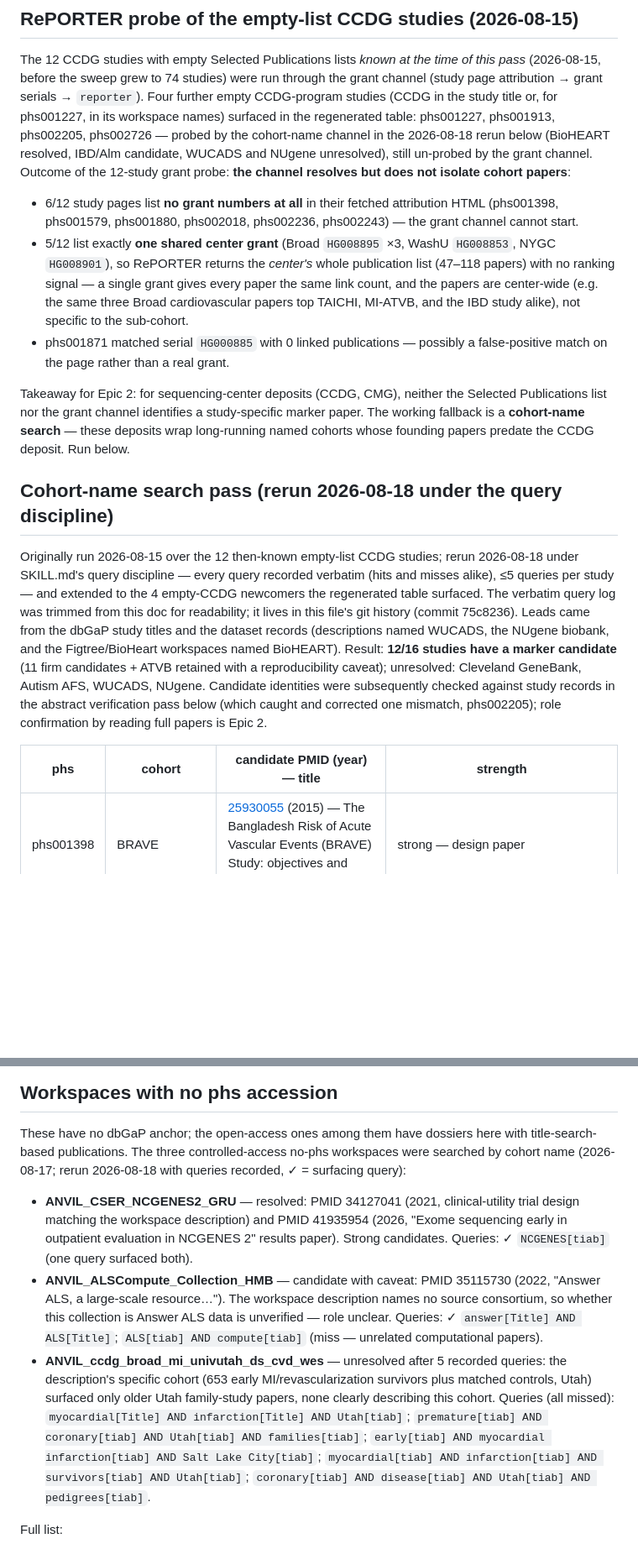
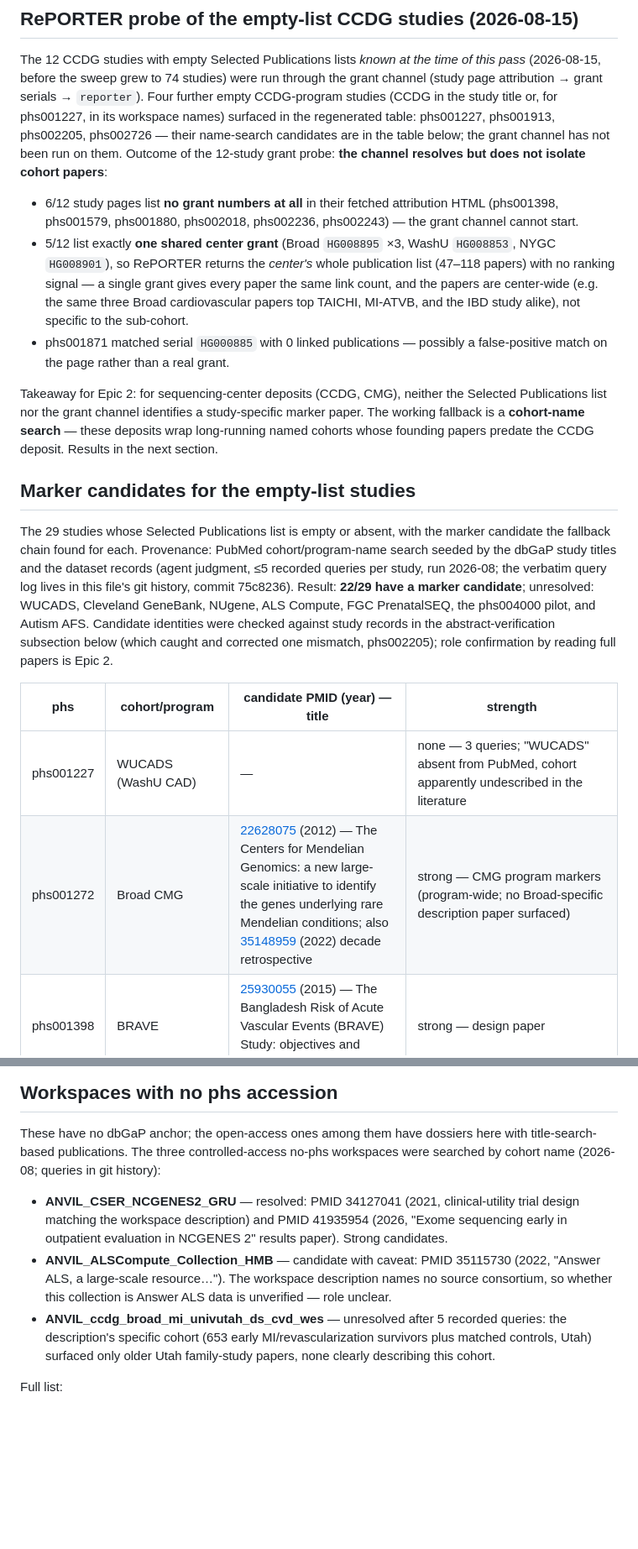
Before and after one commit to DataBiosphere/meta-disco, a Markdown page: docs/studies/anvil-phs-marker-papers.md, 2 parts joined by grey strips. Shown at 84% size. Rendered like a GitHub page; blank space fills up the shorter version.

Commit message:
Restructure survey doc by findings, not passes (#324)
The empty-list candidates were split across two chronological
pass-sections ("Cohort-name search pass (rerun ...)", "Fallback pass over
the remaining ...") whose headers narrated process rather than content.
Merged into one "Marker candidates for the empty-list studies" table (29
rows, sorted by phs, 22/29 with candidates) with a single provenance line
pointing at the git-history query log; channel-ranking lessons and the
abstract-verification pass stay as its subsections. No-phs bullets and
the RePORTER section lose their run-log framing (inline query strings,
rerun dates) the same way. No candidate content changed.

Co-Authored-By: Claude Fable 5 <noreply@anthropic.com>

```diff
--- a/docs/studies/anvil-phs-marker-papers.md
+++ b/docs/studies/anvil-phs-marker-papers.md
@@ -95,10 +95,9 @@ time of this pass* (2026-08-15, before the sweep grew to 74 studies) were
 run through the grant channel (study page attribution → grant serials →
 `reporter`). Four further empty CCDG-program studies (CCDG in the study
 title or, for phs001227, in its workspace names) surfaced in the
-regenerated table: phs001227, phs001913, phs002205, phs002726 — probed by
-the cohort-name channel in the 2026-08-18 rerun below (BioHEART resolved,
-IBD/Alm candidate, WUCADS and NUgene unresolved), still un-probed by the
-grant channel. Outcome of the 12-study grant probe: **the channel
+regenerated table: phs001227, phs001913, phs002205, phs002726 — their
+name-search candidates are in the table below; the grant channel has not
+been run on them. Outcome of the 12-study grant probe: **the channel
 resolves but does not isolate cohort papers**:
 
 - 6/12 study pages list **no grant numbers at all** in their fetched
@@ -117,27 +116,26 @@ Takeaway for Epic 2: for sequencing-center deposits (CCDG, CMG), neither
 the Selected Publications list nor the grant channel identifies a
 study-specific marker paper. The working fallback is a **cohort-name
 search** — these deposits wrap long-running named cohorts whose founding
-papers predate the CCDG deposit. Run below.
+papers predate the CCDG deposit. Results in the next section.
 
-## Cohort-name search pass (rerun 2026-08-18 under the query discipline)
+## Marker candidates for the empty-list studies
 
-Originally run 2026-08-15 over the 12 then-known empty-list CCDG studies;
-rerun 2026-08-18 under SKILL.md's query discipline — every query recorded
-verbatim (hits and misses alike), ≤5 queries per study — and extended to
-the 4 empty-CCDG newcomers the regenerated table surfaced. The verbatim
-query log was trimmed from this doc for readability; it lives in this
-file's git history (commit 75c8236). Leads came
-from the dbGaP study titles and the dataset records (descriptions named
-WUCADS, the NUgene biobank, and the Figtree/BioHeart workspaces named
-BioHEART). Result: **12/16 studies have a marker candidate** (11 firm
-candidates + ATVB retained with a reproducibility caveat); unresolved:
-Cleveland GeneBank, Autism AFS, WUCADS, NUgene. Candidate identities were
-subsequently checked against study records in the abstract verification
-pass below (which caught and corrected one mismatch, phs002205); role
-confirmation by reading full papers is Epic 2.
+The 29 studies whose Selected Publications list is empty or absent, with
+the marker candidate the fallback chain found for each. Provenance:
+PubMed cohort/program-name search seeded by the dbGaP study titles and
+the dataset records (agent judgment, ≤5 recorded queries per study, run
+2026-08; the verbatim query log lives in this file's git history, commit
+75c8236). Result: **22/29 have a marker candidate**; unresolved: WUCADS,
+Cleveland GeneBank, NUgene, ALS Compute, FGC PrenatalSEQ, the phs004000
+pilot, and Autism AFS. Candidate identities were checked against study
+records in the abstract-verification subsection below (which caught and
+corrected one mismatch, phs002205); role confirmation by reading full
+papers is Epic 2.
 
-| phs | cohort | candidate PMID (year) — title | strength |
+| phs | cohort/program | candidate PMID (year) — title | strength |
 | --- | --- | --- | --- |
+| phs001227 | WUCADS (WashU CAD) | — | none — 3 queries; "WUCADS" absent from PubMed, cohort apparently undescribed in the literature |
+| phs001272 | Broad CMG | [22628075](https://pubmed.ncbi.nlm.nih.gov/22628075/) (2012) — The Centers for Mendelian Genomics: a new large-scale initiative to identify the genes underlying rare Mendelian conditions; also [35148959](https://pubmed.ncbi.nlm.nih.gov/35148959/) (2022) decade retrospective | strong — CMG program markers (program-wide; no Broad-specific description paper surfaced) |
 | phs001398 | BRAVE | [25930055](https://pubmed.ncbi.nlm.nih.gov/25930055/) (2015) — The Bangladesh Risk of Acute Vascular Events (BRAVE) Study: objectives and design | strong — design paper |
 | phs001487 | TAICHI | [26982883](https://pubmed.ncbi.nlm.nih.gov/26982883/) (2016) — Genetics of Coronary Artery Disease in Taiwan: A Cardiometabochip Study by the Taichi Consortium | strong — consortium paper |
 | phs001579 | METSIM | [28119442](https://pubmed.ncbi.nlm.nih.gov/28119442/) (2017) — The Metabolic Syndrome in Men study: a resource for studies of metabolic and cardiovascular diseases | strong — resource paper |
@@ -232,30 +216,22 @@ unresolved: ALS Compute, PrenatalSEQ, and the phs004000 pilot.
 
 These have no dbGaP anchor; the open-access ones among them have dossiers
 here with title-search-based publications. The three controlled-access
-no-phs workspaces were searched by cohort name (2026-08-17; rerun
-2026-08-18 with queries recorded, ✓ = surfacing query):
+no-phs workspaces were searched by cohort name (2026-08; queries in git
+history):
 
 - **ANVIL_CSER_NCGENES2_GRU** — resolved: PMID 34127041 (2021,
   clinical-utility trial design matching the workspace description) and
   PMID 41935954 (2026, "Exome sequencing early in outpatient evaluation in
-  NCGENES 2" results paper). Strong candidates. Queries: ✓ `NCGENES[tiab]`
-  (one query surfaced both).
+  NCGENES 2" results paper). Strong candidates.
 - **ANVIL_ALSCompute_Collection_HMB** — candidate with caveat: PMID
   35115730 (2022, "Answer ALS, a large-scale resource…"). The workspace
   description names no source consortium, so whether this collection is
-  Answer ALS data is unverified — role unclear. Queries:
-  ✓ `answer[Title] AND ALS[Title]`; `ALS[tiab] AND compute[tiab]` (miss —
-  unrelated computational papers).
+  Answer ALS data is unverified — role unclear.
 - **ANVIL_ccdg_broad_mi_univutah_ds_cvd_wes** — unresolved after 5
   recorded queries: the description's specific cohort (653 early
   MI/revascularization survivors plus matched controls, Utah) surfaced
   only older Utah family-study papers, none clearly describing this
-  cohort. Queries (all missed): `myocardial[Title] AND infarction[Title]
-  AND Utah[tiab]`; `premature[tiab] AND coronary[tiab] AND Utah[tiab] AND
-  families[tiab]`; `early[tiab] AND myocardial infarction[tiab] AND Salt
-  Lake City[tiab]`; `myocardial[tiab] AND infarction[tiab] AND
-  survivors[tiab] AND Utah[tiab]`; `coronary[tiab] AND disease[tiab] AND
-  Utah[tiab] AND pedigrees[tiab]`.
+  cohort.
 
 Full list:
 
```
Also changed, not shown: other parts of docs/studies/anvil-phs-marker-papers.md (+17 -31 lines).
